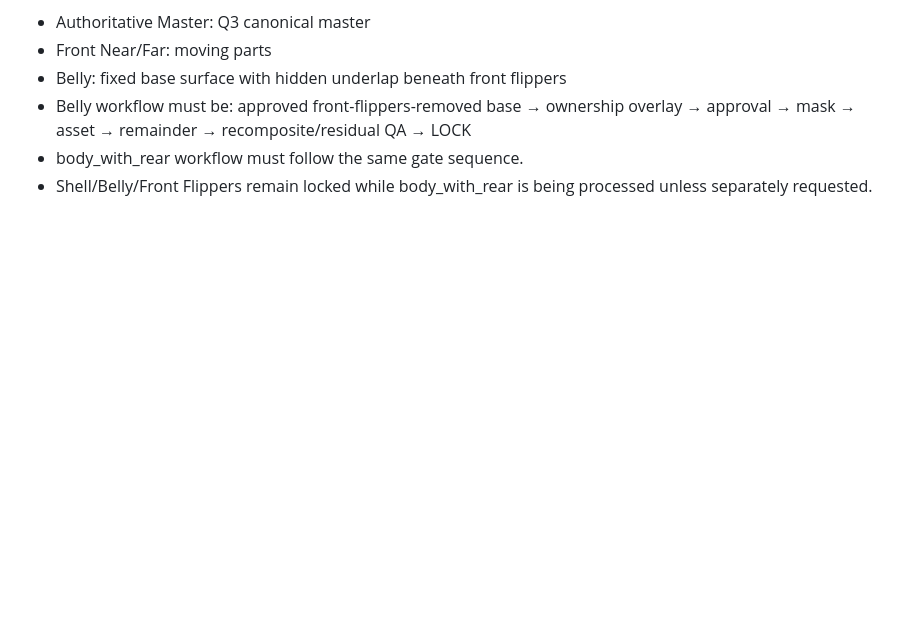
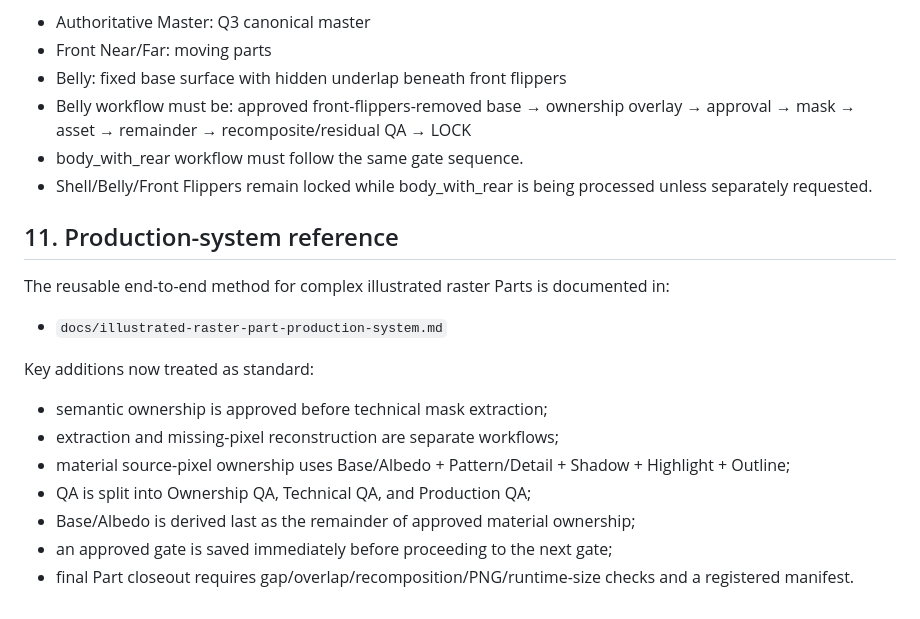
Before and after one commit to Dudozi-workshop/my-lock, a Markdown page: docs/shape-asset-execution-reporting-protocol.md, the part around the change. Drawn GitHub-style; blank space fills up the shorter version.

Commit message:
Systematize illustrated raster part production QA

```diff
--- a/docs/shape-asset-execution-reporting-protocol.md
+++ b/docs/shape-asset-execution-reporting-protocol.md
@@ -186,3 +186,18 @@ For Sea Turtle v3:
   approved front-flippers-removed base → ownership overlay → approval → mask → asset → remainder → recomposite/residual QA → LOCK
 - body_with_rear workflow must follow the same gate sequence.
 - Shell/Belly/Front Flippers remain locked while body_with_rear is being processed unless separately requested.
+
+
+## 11. Production-system reference
+
+The reusable end-to-end method for complex illustrated raster Parts is documented in:
+- `docs/illustrated-raster-part-production-system.md`
+
+Key additions now treated as standard:
+- semantic ownership is approved before technical mask extraction;
+- extraction and missing-pixel reconstruction are separate workflows;
+- material source-pixel ownership uses Base/Albedo + Pattern/Detail + Shadow + Highlight + Outline;
+- QA is split into Ownership QA, Technical QA, and Production QA;
+- Base/Albedo is derived last as the remainder of approved material ownership;
+- an approved gate is saved immediately before proceeding to the next gate;
+- final Part closeout requires gap/overlap/recomposition/PNG/runtime-size checks and a registered manifest.
```
